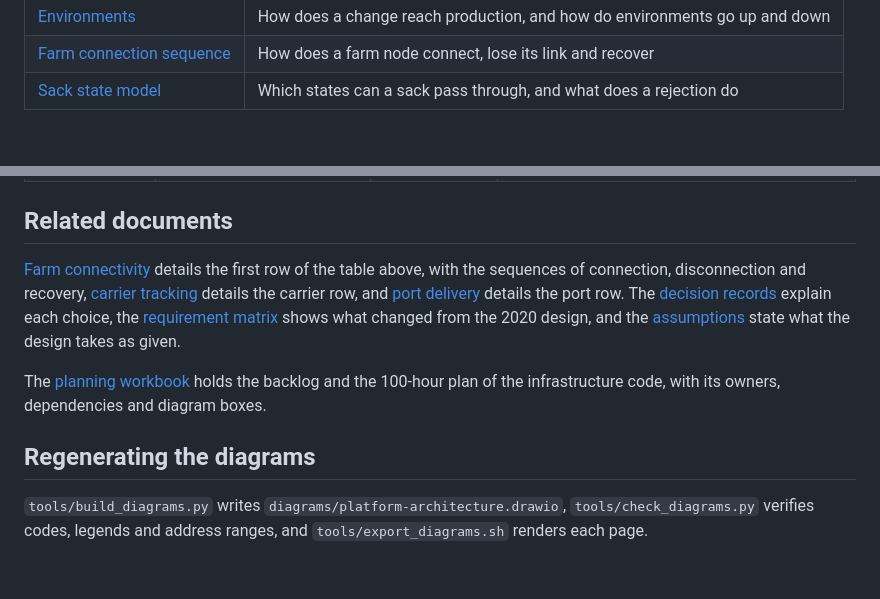
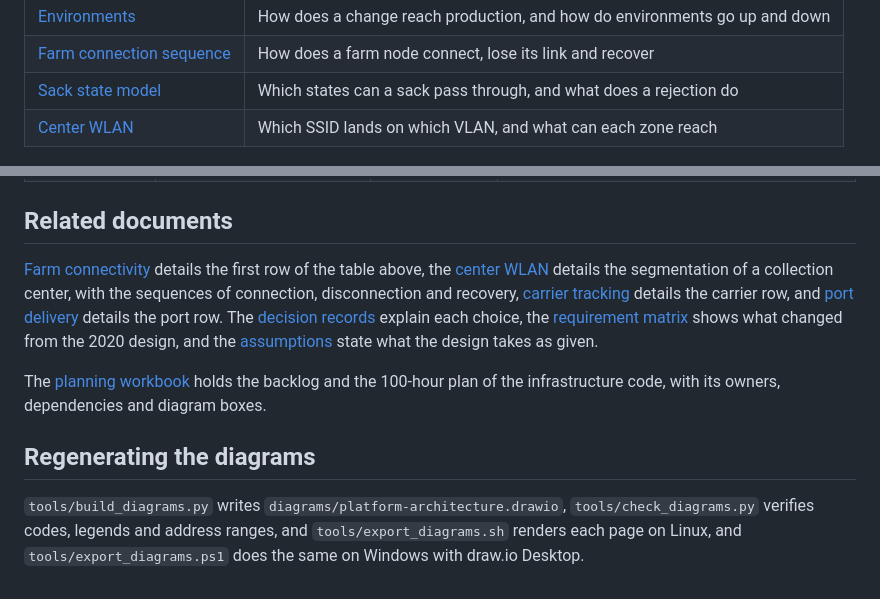
Before and after one commit to aromapacifico-devops/aromapacifico-devops-docs, a Markdown page: docs/architecture/README.md, 2 parts joined by grey strips. GitHub-like rendering; blank space fills up the shorter version.

Commit message:
docs(architecture): add center WLAN diagram and Windows export

```diff
--- a/docs/architecture/README.md
+++ b/docs/architecture/README.md
@@ -13,6 +13,7 @@ Read [Platform overview](overview.md) first. It explains the complete platform,
 | [Environments](diagrams/06-environments.drawio.png) | How does a change reach production, and how do environments go up and down |
 | [Farm connection sequence](diagrams/07-farm-connection-sequence.drawio.png) | How does a farm node connect, lose its link and recover |
 | [Sack state model](diagrams/08-sack-state-model.drawio.png) | Which states can a sack pass through, and what does a rejection do |
+| [Center WLAN](diagrams/09-center-wlan.drawio.png) | Which SSID lands on which VLAN, and what can each zone reach |
 
 ![Target platform on AWS](diagrams/00-platform-overview.drawio.png)
 
@@ -29,10 +30,10 @@ Read [Platform overview](overview.md) first. It explains the complete platform,
 
 ## Related documents
 
-[Farm connectivity](../network/farm-connectivity.md) details the first row of the table above, with the sequences of connection, disconnection and recovery, [carrier tracking](../network/carrier-tracking.md) details the carrier row, and [port delivery](../network/port-delivery.md) details the port row. The [decision records](../adr/README.md) explain each choice, the [requirement matrix](../governance/requirements-2020-2026.md) shows what changed from the 2020 design, and the [assumptions](../assumptions.md) state what the design takes as given.
+[Farm connectivity](../network/farm-connectivity.md) details the first row of the table above, the [center WLAN](../network/center-wlan.md) details the segmentation of a collection center, with the sequences of connection, disconnection and recovery, [carrier tracking](../network/carrier-tracking.md) details the carrier row, and [port delivery](../network/port-delivery.md) details the port row. The [decision records](../adr/README.md) explain each choice, the [requirement matrix](../governance/requirements-2020-2026.md) shows what changed from the 2020 design, and the [assumptions](../assumptions.md) state what the design takes as given.
 
 The [planning workbook](../planning/Planeacion_Integral_AromaPacifico_2026client.xlsx) holds the backlog and the 100-hour plan of the infrastructure code, with its owners, dependencies and diagram boxes.
 
 ## Regenerating the diagrams
 
-`tools/build_diagrams.py` writes `diagrams/platform-architecture.drawio`, `tools/check_diagrams.py` verifies codes, legends and address ranges, and `tools/export_diagrams.sh` renders each page.
+`tools/build_diagrams.py` writes `diagrams/platform-architecture.drawio`, `tools/check_diagrams.py` verifies codes, legends and address ranges, and `tools/export_diagrams.sh` renders each page on Linux, and `tools/export_diagrams.ps1` does the same on Windows with draw.io Desktop.
```
Also changed, not shown: docs/architecture/diagrams/03-connectivity-and-centers.drawio.png, docs/architecture/diagrams/09-center-wlan.drawio.png (added), 5 other files.
